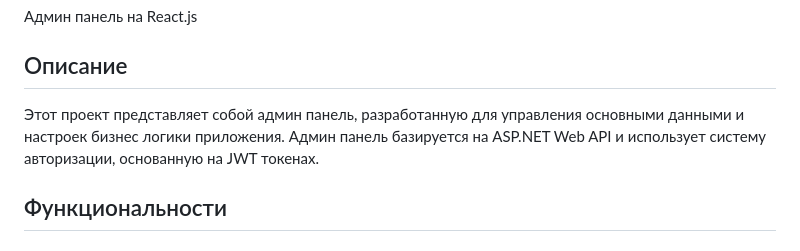
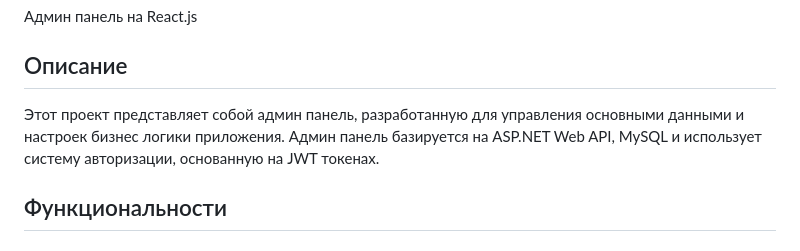
Before and after one commit to equaerdist/admin-panel-react, a Markdown page: README.md, the part around the change. Rendered like a GitHub page.

```diff
--- a/README.md
+++ b/README.md
@@ -4,7 +4,7 @@
 
 ## Описание
 
-Этот проект представляет собой админ панель, разработанную для управления основными данными и настроек бизнес логики приложения. Админ панель базируется на ASP.NET Web API и использует систему авторизации, основанную на JWT токенах.
+Этот проект представляет собой админ панель, разработанную для управления основными данными и настроек бизнес логики приложения. Админ панель базируется на ASP.NET Web API, MySQL и использует систему авторизации, основанную на JWT токенах.
 
 ## Функциональности
 
```
